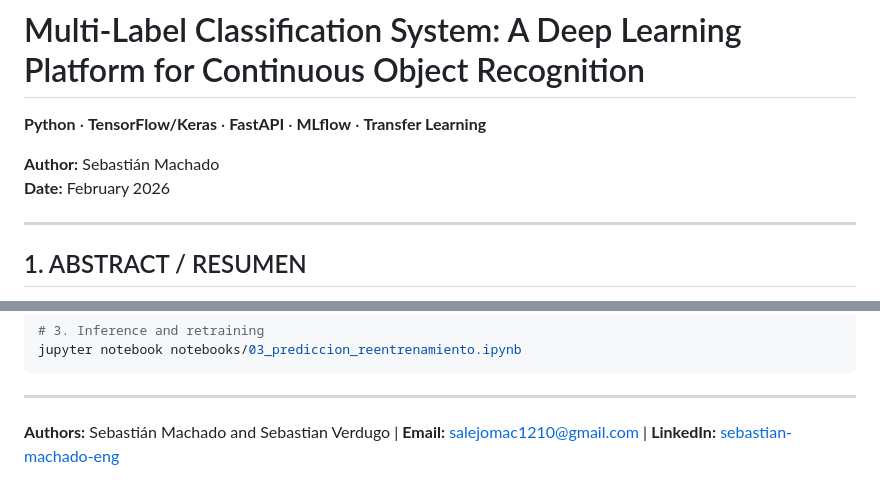
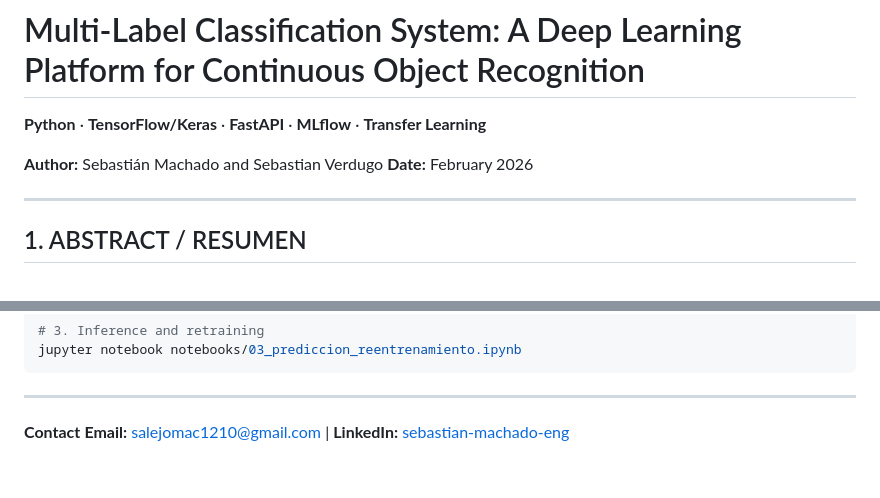
Before and after one commit to SMachadoP/Multi-Label-Image-Classification-Platform, a Markdown page: README.md, 2 parts joined by grey strips. Drawn GitHub-style.

Commit message:
Revise author and contact information in README
Updated author information and contact details in README.

````diff
--- a/README.md
+++ b/README.md
@@ -2,7 +2,7 @@
 
 **Python** · **TensorFlow/Keras** · **FastAPI** · **MLflow** · **Transfer Learning**
 
-**Author:** Sebastián Machado
+**Author:** Sebastián Machado and Sebastian Verdugo
 **Date:** February 2026
 
 ---
@@ -293,5 +293,5 @@ jupyter notebook notebooks/03_prediccion_reentrenamiento.ipynb
 ```
 
 ---
-
-**Authors:** Sebastián Machado and Sebastian Verdugo | **Email:** salejomac1210@gmail.com | **LinkedIn:** [sebastian-machado-eng](https://www.linkedin.com/in/sebastian-machado-eng)
+**Contact**
+**Email:** salejomac1210@gmail.com | **LinkedIn:** [sebastian-machado-eng](https://www.linkedin.com/in/sebastian-machado-eng)
````
